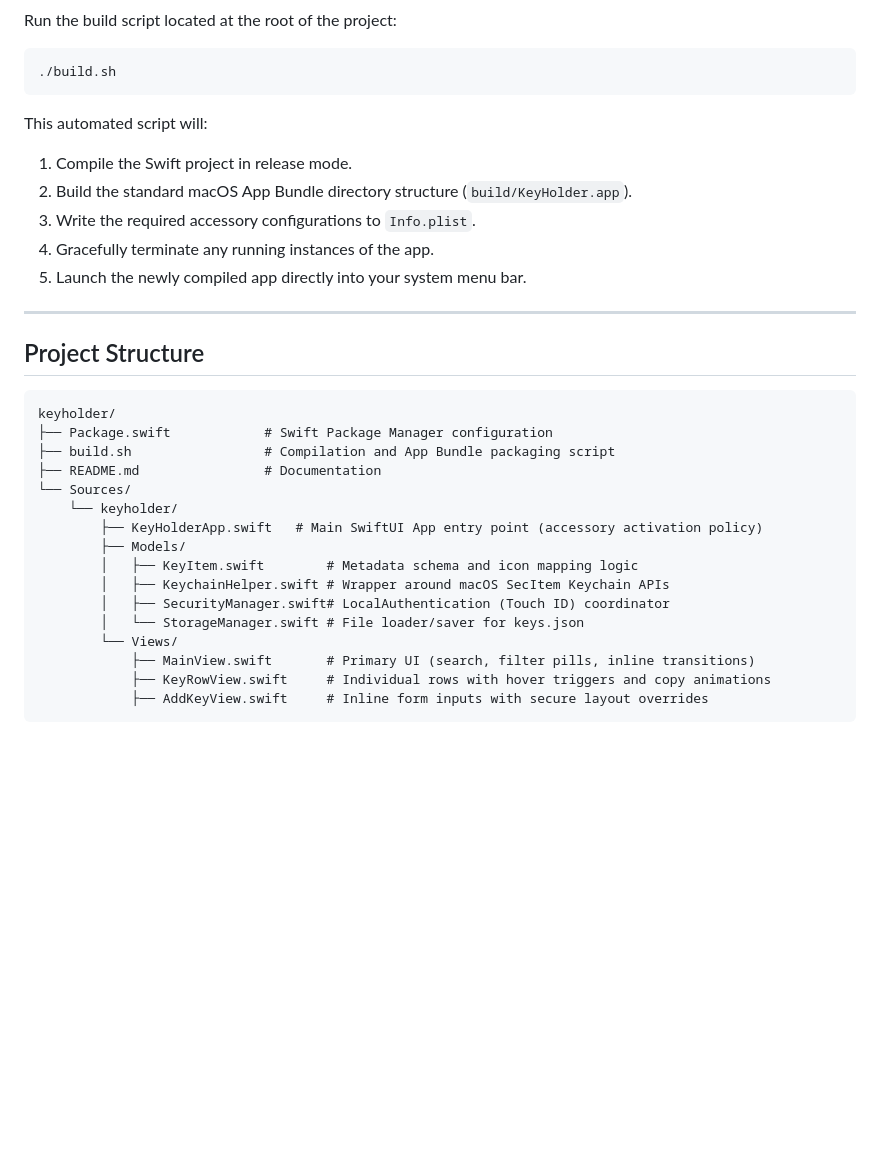
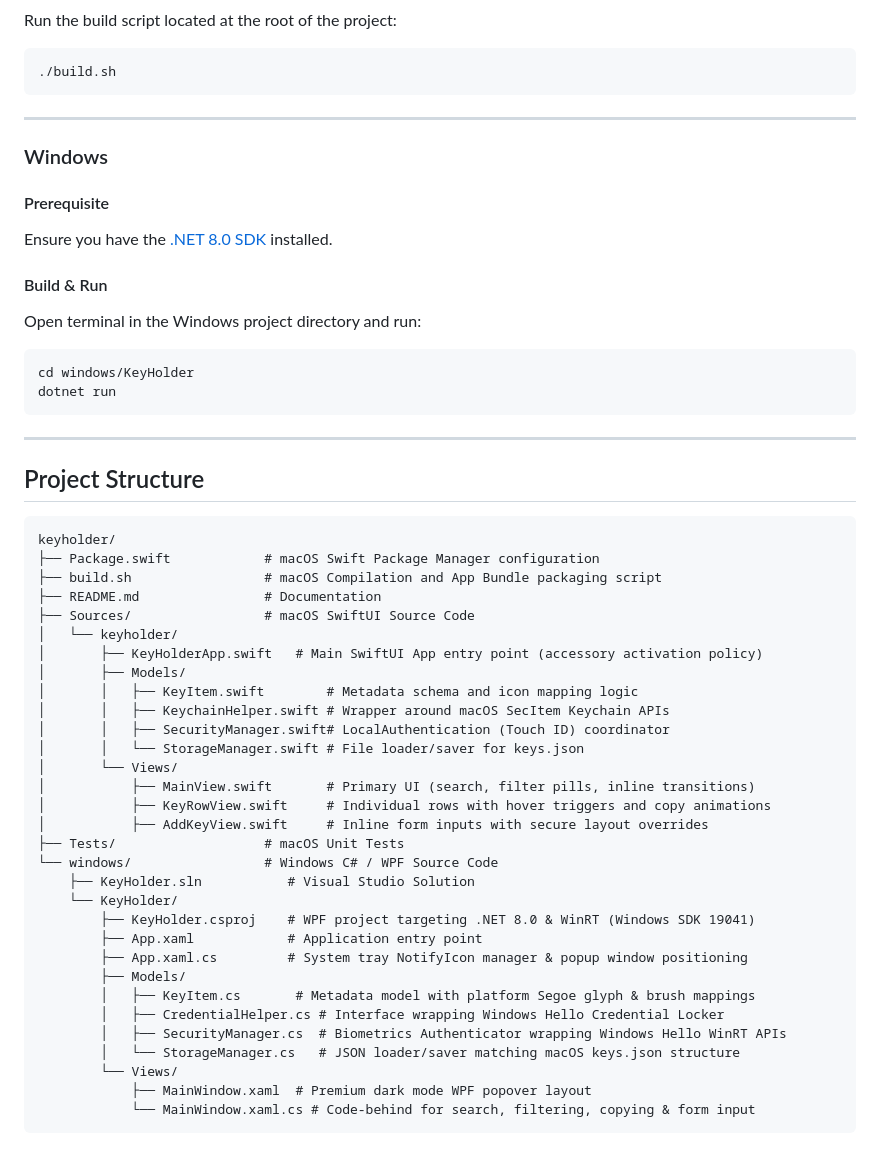
Before and after one commit to OlixIgnacious/keyholdr, a Markdown page: README.md, the part around one of its changes. GitHub-like rendering; blank space fills up the shorter version.

Commit message:
Update README to include native Windows port details

````diff
--- a/README.md
+++ b/README.md
@@ -47,12 +59,18 @@ Run the build script located at the root of the project:
 ./build.sh
 ```
 
-This automated script will:
-1. Compile the Swift project in release mode.
-2. Build the standard macOS App Bundle directory structure (`build/KeyHolder.app`).
-3. Write the required accessory configurations to `Info.plist`.
-4. Gracefully terminate any running instances of the app.
-5. Launch the newly compiled app directly into your system menu bar.
+---
+
+### Windows
+#### Prerequisite
+Ensure you have the [.NET 8.0 SDK](https://dotnet.microsoft.com/en-us/download/dotnet/8.0) installed.
+
+#### Build & Run
+Open terminal in the Windows project directory and run:
+```cmd
+cd windows/KeyHolder
+dotnet run
+```
 
 ---
 
@@ -60,19 +78,34 @@ This automated script will:
 
 ```text
 keyholder/
-├── Package.swift            # Swift Package Manager configuration
-├── build.sh                 # Compilation and App Bundle packaging script
+├── Package.swift            # macOS Swift Package Manager configuration
+├── build.sh                 # macOS Compilation and App Bundle packaging script
 ├── README.md                # Documentation
-└── Sources/
-    └── keyholder/
-        ├── KeyHolderApp.swift   # Main SwiftUI App entry point (accessory activation policy)
+├── Sources/                 # macOS SwiftUI Source Code
+│   └── keyholder/
+│       ├── KeyHolderApp.swift   # Main SwiftUI App entry point (accessory activation policy)
+│       ├── Models/
+│       │   ├── KeyItem.swift        # Metadata schema and icon mapping logic
+│       │   ├── KeychainHelper.swift # Wrapper around macOS SecItem Keychain APIs
+│       │   ├── SecurityManager.swift# LocalAuthentication (Touch ID) coordinator
+│       │   └── StorageManager.swift # File loader/saver for keys.json
+│       └── Views/
+│           ├── MainView.swift       # Primary UI (search, filter pills, inline transitions)
+│           ├── KeyRowView.swift     # Individual rows with hover triggers and copy animations
+│           ├── AddKeyView.swift     # Inline form inputs with secure layout overrides
+├── Tests/                   # macOS Unit Tests
+└── windows/                 # Windows C# / WPF Source Code
+    ├── KeyHolder.sln           # Visual Studio Solution
+    └── KeyHolder/
+        ├── KeyHolder.csproj    # WPF project targeting .NET 8.0 & WinRT (Windows SDK 19041)
+        ├── App.xaml            # Application entry point
+        ├── App.xaml.cs         # System tray NotifyIcon manager & popup window positioning
         ├── Models/
-        │   ├── KeyItem.swift        # Metadata schema and icon mapping logic
-        │   ├── KeychainHelper.swift # Wrapper around macOS SecItem Keychain APIs
-        │   ├── SecurityManager.swift# LocalAuthentication (Touch ID) coordinator
-        │   └── StorageManager.swift # File loader/saver for keys.json
+        │   ├── KeyItem.cs       # Metadata model with platform Segoe glyph & brush mappings
+        │   ├── CredentialHelper.cs # Interface wrapping Windows Hello Credential Locker
+        │   ├── SecurityManager.cs  # Biometrics Authenticator wrapping Windows Hello WinRT APIs
+        │   └── StorageManager.cs   # JSON loader/saver matching macOS keys.json structure
         └── Views/
-            ├── MainView.swift       # Primary UI (search, filter pills, inline transitions)
-            ├── KeyRowView.swift     # Individual rows with hover triggers and copy animations
-            ├── AddKeyView.swift     # Inline form inputs with secure layout overrides
+            ├── MainWindow.xaml  # Premium dark mode WPF popover layout
+            └── MainWindow.xaml.cs # Code-behind for search, filtering, copying & form input
 ```
````
Also changed, not shown: other parts of README.md (+28 -16 lines).
